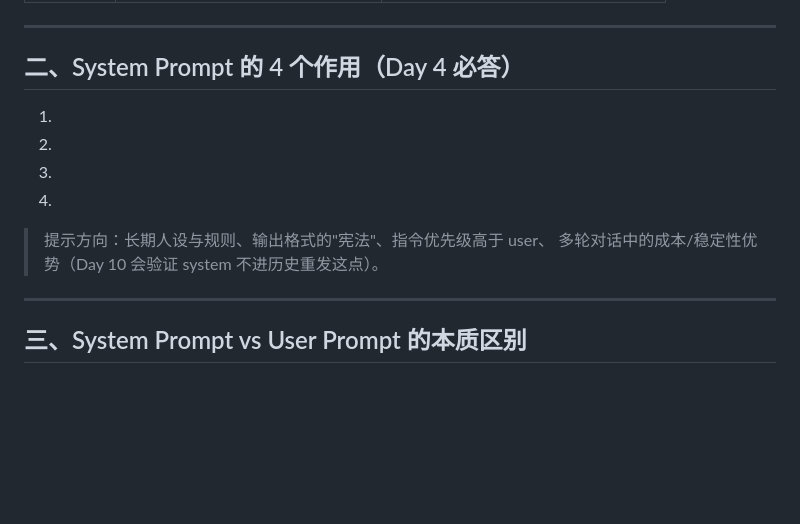
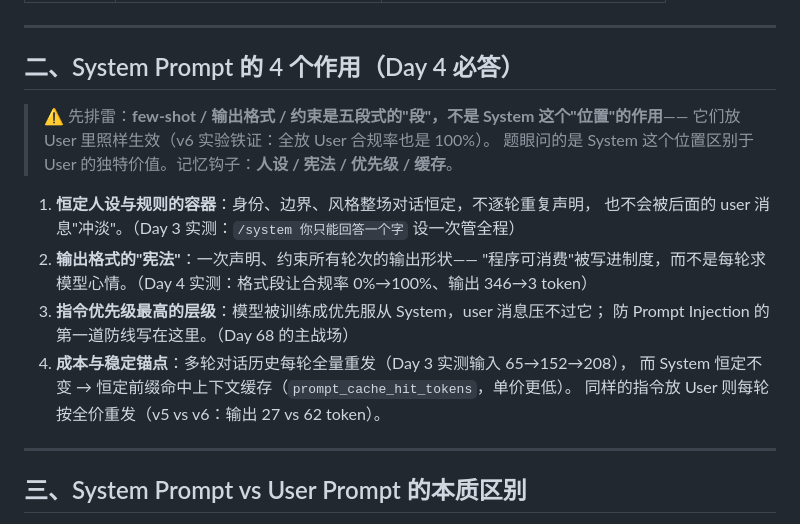
Before and after one commit to Conroy-X/deepseek-stream-demo, a Markdown page: docs/prompt-notes.md, the part around the change. GitHub-like rendering; blank space fills up the shorter version.

Commit message:
day04 验收复查：补齐 prompt-notes 第二节标准答案 + notes 错误答案加修正标注
- docs/prompt-notes.md：System Prompt 4 作用（人设/宪法/优先级/缓存），每条附 Day 3/4 实测证据，开头排雷段≠位置的作用
- day04-prompt/notes.md：保留原始错误答案作学习对照，上方加修正标注指向正确版本

```diff
--- a/docs/prompt-notes.md
+++ b/docs/prompt-notes.md
@@ -37,13 +37,19 @@
 
 ## 二、System Prompt 的 4 个作用（Day 4 必答）
 
-1.
-2.
-3.
-4.
+> ⚠️ 先排雷：**few-shot / 输出格式 / 约束是五段式的"段"，不是 System 这个"位置"的作用**——
+> 它们放 User 里照样生效（v6 实验铁证：全放 User 合规率也是 100%）。
+> 题眼问的是 System 这个位置区别于 User 的独特价值。记忆钩子：**人设 / 宪法 / 优先级 / 缓存**。
 
-> 提示方向：长期人设与规则、输出格式的"宪法"、指令优先级高于 user、
-> 多轮对话中的成本/稳定性优势（Day 10 会验证 system 不进历史重发这点）。
+1. **恒定人设与规则的容器**：身份、边界、风格整场对话恒定，不逐轮重复声明，
+   也不会被后面的 user 消息"冲淡"。（Day 3 实测：`/system 你只能回答一个字` 设一次管全程）
+2. **输出格式的"宪法"**：一次声明、约束所有轮次的输出形状——
+   "程序可消费"被写进制度，而不是每轮求模型心情。（Day 4 实测：格式段让合规率 0%→100%、输出 346→3 token）
+3. **指令优先级最高的层级**：模型被训练成优先服从 System，user 消息压不过它；
+   防 Prompt Injection 的第一道防线写在这里。（Day 68 的主战场）
+4. **成本与稳定锚点**：多轮对话历史每轮全量重发（Day 3 实测输入 65→152→208），
+   而 System 恒定不变 → 恒定前缀命中上下文缓存（`prompt_cache_hit_tokens`，单价更低）。
+   同样的指令放 User 则每轮按全价重发（v5 vs v6：输出 27 vs 62 token）。
 
 ---
 
```
Also changed, not shown: day04-prompt/notes.md (+6 -0 lines).
